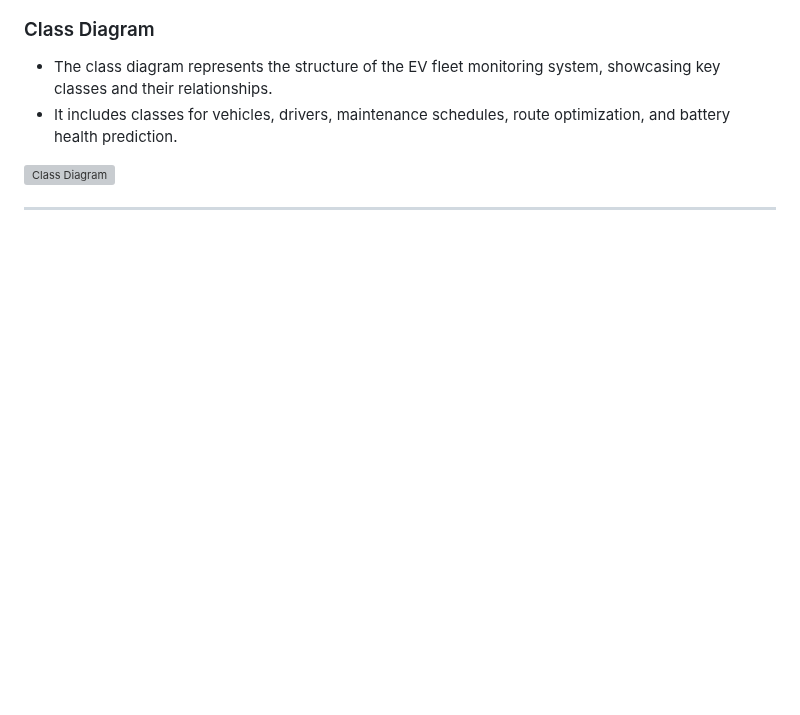
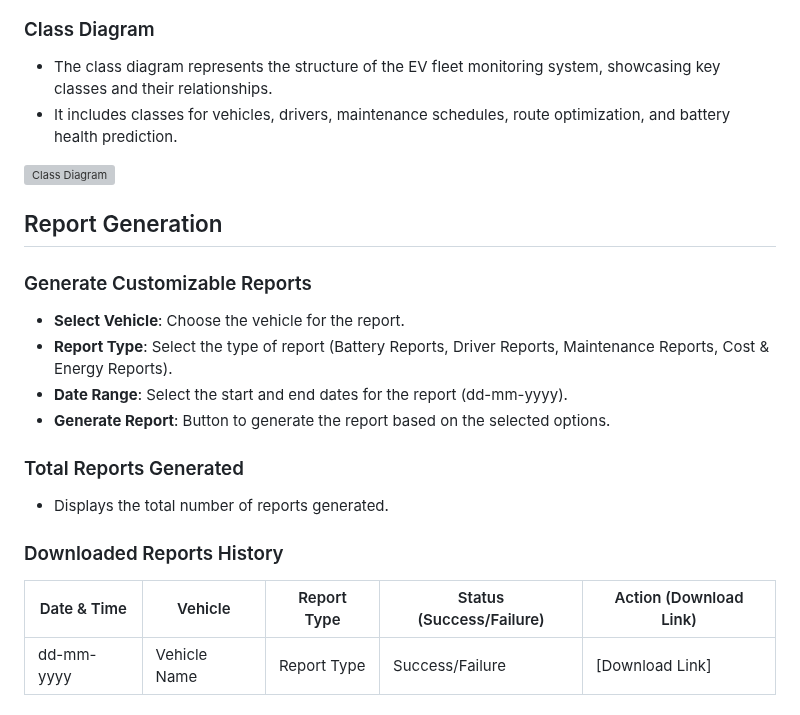
Before and after one commit to Jaffer74/Real-Time-EV-Fleet-Monitoring-and-Predictive-Analytics-Solution, a Markdown page: README.md, the part around one of its changes. GitHub-like rendering; folded sections open; blank space fills up the shorter version; grey boxes are pictures that could not be loaded.

```diff
--- a/README.md
+++ b/README.md
@@ -206,3 +206,19 @@ GEOCODE_BASE_URL = "https://api.opencagedata.com/geocode/v1/json"
 
 ![Class Diagram](static/ev_class_diagram.png)
 
+## Report Generation
+
+### Generate Customizable Reports
+- **Select Vehicle**: Choose the vehicle for the report.
+- **Report Type**: Select the type of report (Battery Reports, Driver Reports, Maintenance Reports, Cost & Energy Reports).
+- **Date Range**: Select the start and end dates for the report (dd-mm-yyyy).
+- **Generate Report**: Button to generate the report based on the selected options.
+
+### Total Reports Generated
+- Displays the total number of reports generated.
+
+### Downloaded Reports History
+| Date & Time | Vehicle | Report Type | Status (Success/Failure) | Action (Download Link) |
+|-------------|---------|-------------|--------------------------|------------------------|
+| dd-mm-yyyy  | Vehicle Name | Report Type | Success/Failure         | [Download Link]         |
+
```
Also changed, not shown: other parts of README.md (+7 -0 lines).
